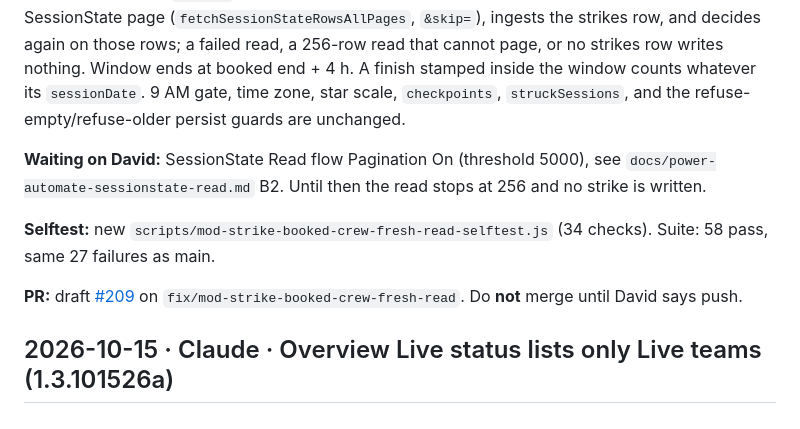
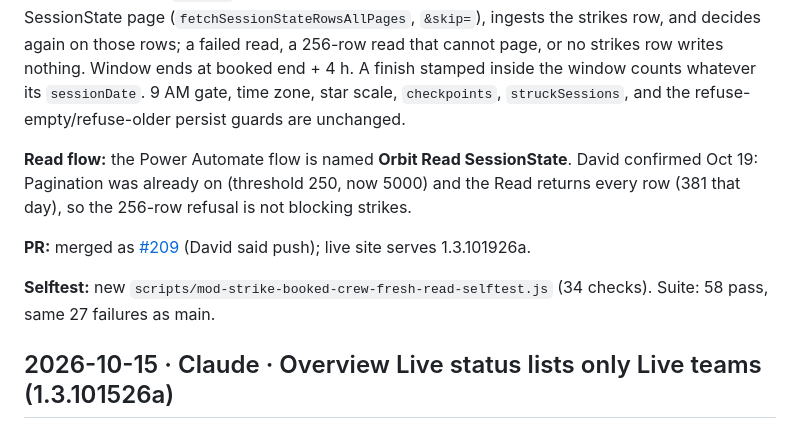
Before and after one commit to DK-Centific/Twilight-Tracker, a Markdown page: docs/HANDOFF.md, the part around the change. GitHub-like rendering.

```diff
--- a/docs/HANDOFF.md
+++ b/docs/HANDOFF.md
@@ -10,11 +10,11 @@
 
 **Fix:** Completion and strike both use the booking's `modSnapshots` (roster only with no snapshots). A login is struck only when it is on the newest List card with the same `odScheduleId`, and that card's crew is the target. Rescheduled (status or odStatus) is `excluded`. Missing from the List or Cancelled after the session is `unknown`. Before any strike the app re-reads the Assignment List and every SessionState page (`fetchSessionStateRowsAllPages`, `&skip=`), ingests the strikes row, and decides again on those rows; a failed read, a 256-row read that cannot page, or no strikes row writes nothing. Window ends at booked end + 4 h. A finish stamped inside the window counts whatever its `sessionDate`. 9 AM gate, time zone, star scale, `checkpoints`, `struckSessions`, and the refuse-empty/refuse-older persist guards are unchanged.
 
-**Waiting on David:** SessionState Read flow Pagination On (threshold 5000), see `docs/power-automate-sessionstate-read.md` B2. Until then the read stops at 256 and no strike is written.
+**Read flow:** the Power Automate flow is named **Orbit Read SessionState**. David confirmed Oct 19: Pagination was already on (threshold 250, now 5000) and the Read returns every row (381 that day), so the 256-row refusal is not blocking strikes.
+
+**PR:** merged as [#209](https://github.com/DK-Centific/Twilight-Tracker/pull/209) (David said push); live site serves 1.3.101926a.
 
 **Selftest:** new `scripts/mod-strike-booked-crew-fresh-read-selftest.js` (34 checks). Suite: 58 pass, same 27 failures as main.
-
-**PR:** draft [#209](https://github.com/DK-Centific/Twilight-Tracker/pull/209) on `fix/mod-strike-booked-crew-fresh-read`. Do **not** merge until David says push.
 
 ## 2026-10-15 · Claude · Overview Live status lists only Live teams (1.3.101526a)
 
```
Also changed, not shown: docs/power-automate-sessionstate-read.md (+1 -1 lines).
